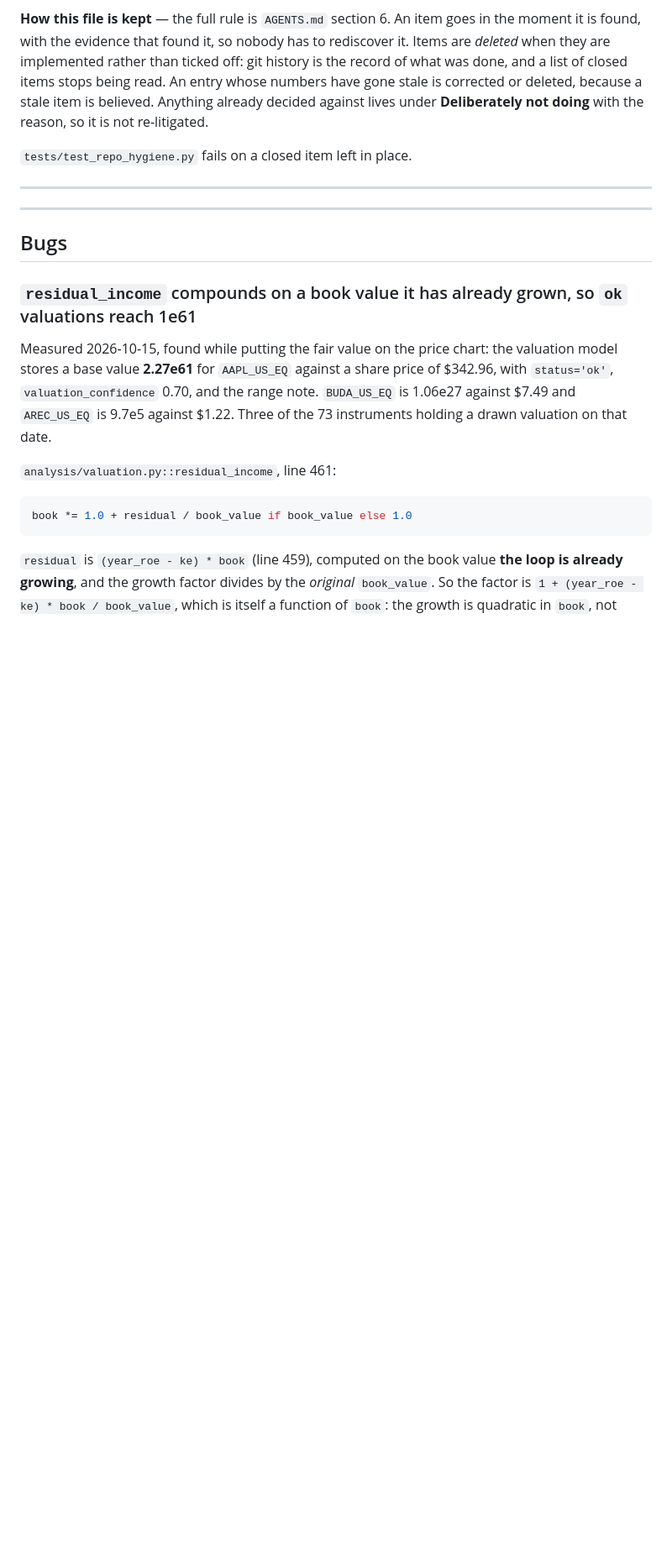
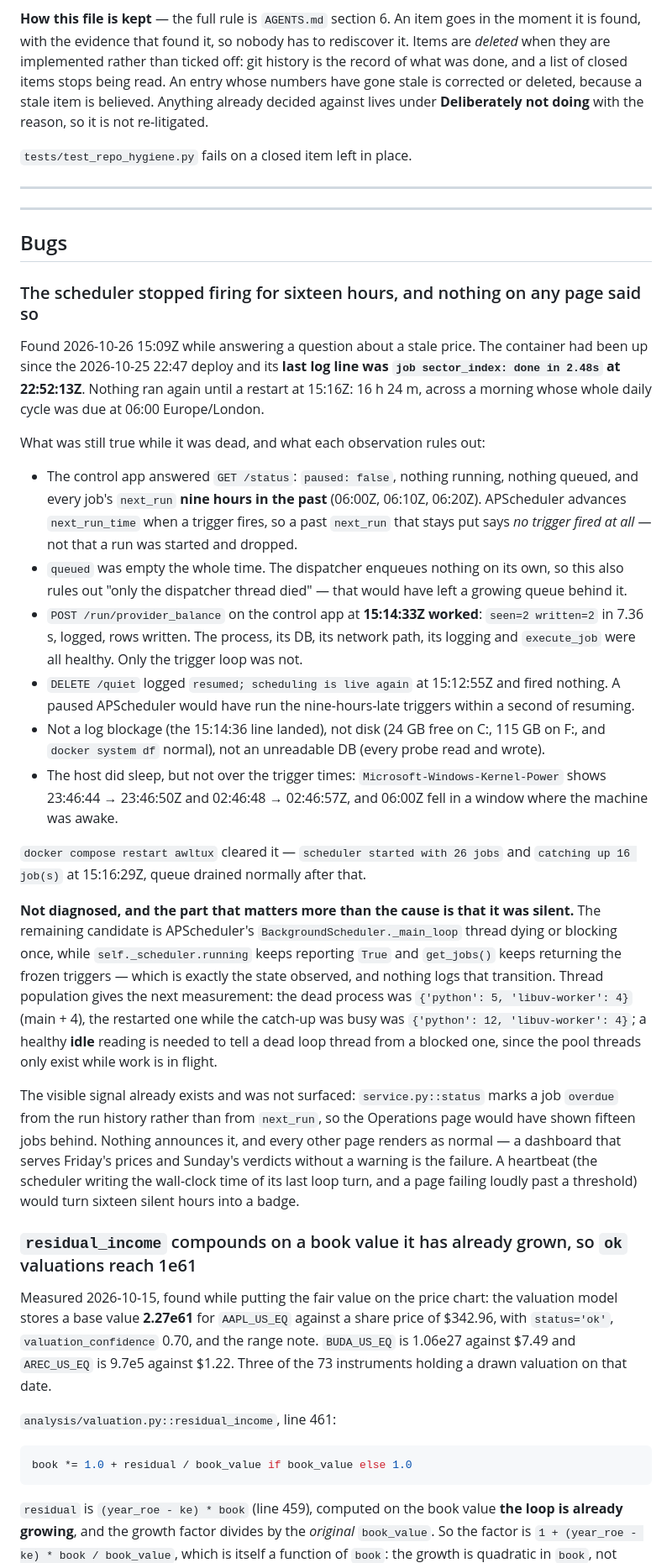
Before and after one commit to awltux/AwltuxTrading, a Markdown page: TODO.md, the part around one of its changes. Shown at 84% size. Rendered like a GitHub page; blank space fills up the shorter version.

Commit message:
Record the silent sixteen-hour scheduler outage, and correct who the stale-price gate is refusing
Measured while answering what 'price_stale' refers to: the scheduler process had fired nothing since 22:52:13Z the night before while reporting itself healthy, paused, unstopped and able to run jobs by hand; a restart restored it and caught up 16 jobs. Not diagnosed; the entry carries the observations that rule out the obvious causes and the next measurement.

The long-term column was not a handful of Monday refusals but the whole column: 489 of 494 latest decisions carried price_stale, 407 of them on Friday's bar. And the stranded bars are 81 instruments, not one -- price_eod reports ok, zero batch failures and oldest_coverage unchanged, so those series end at the provider.

```diff
--- a/TODO.md
+++ b/TODO.md
@@ -19,6 +19,51 @@ the reason, so it is not re-litigated.
 ---
 
 ## Bugs
+
+### The scheduler stopped firing for sixteen hours, and nothing on any page said so
+
+Found 2026-10-26 15:09Z while answering a question about a stale price. The container had been
+up since the 2026-10-25 22:47 deploy and its **last log line was `job sector_index: done in
+2.48s` at 22:52:13Z**. Nothing ran again until a restart at 15:16Z: 16 h 24 m, across a morning
+whose whole daily cycle was due at 06:00 Europe/London.
+
+What was still true while it was dead, and what each observation rules out:
+
+- The control app answered `GET /status`: `paused: false`, nothing running, nothing queued,
+  and every job's `next_run` **nine hours in the past** (06:00Z, 06:10Z, 06:20Z). APScheduler
+  advances `next_run_time` when a trigger fires, so a past `next_run` that stays put says *no
+  trigger fired at all* — not that a run was started and dropped.
+- `queued` was empty the whole time. The dispatcher enqueues nothing on its own, so this also
+  rules out "only the dispatcher thread died" — that would have left a growing queue behind it.
+- `POST /run/provider_balance` on the control app at **15:14:33Z worked**: `seen=2 written=2`
+  in 7.36 s, logged, rows written. The process, its DB, its network path, its logging and
+  `execute_job` were all healthy. Only the trigger loop was not.
+- `DELETE /quiet` logged `resumed; scheduling is live again` at 15:12:55Z and fired nothing. A
+  paused APScheduler would have run the nine-hours-late triggers within a second of resuming.
+- Not a log blockage (the 15:14:36 line landed), not disk (24 GB free on C:, 115 GB on F:, and
+  `docker system df` normal), not an unreadable DB (every probe read and wrote).
+- The host did sleep, but not over the trigger times: `Microsoft-Windows-Kernel-Power` shows
+  23:46:44 → 23:46:50Z and 02:46:48 → 02:46:57Z, and 06:00Z fell in a window where the machine
+  was awake.
+
+`docker compose restart awltux` cleared it — `scheduler started with 26 jobs` and `catching up
+16 job(s)` at 15:16:29Z, queue drained normally after that.
+
+**Not diagnosed, and the part that matters more than the cause is that it was silent.** The
+remaining candidate is APScheduler's `BackgroundScheduler._main_loop` thread dying or blocking
+once, while `self._scheduler.running` keeps reporting `True` and `get_jobs()` keeps returning
+the frozen triggers — which is exactly the state observed, and nothing logs that transition.
+Thread population gives the next measurement: the dead process was
+`{'python': 5, 'libuv-worker': 4}` (main + 4), the restarted one while the catch-up was busy was
+`{'python': 12, 'libuv-worker': 4}`; a healthy **idle** reading is needed to tell a dead loop
+thread from a blocked one, since the pool threads only exist while work is in flight.
+
+The visible signal already exists and was not surfaced: `service.py::status` marks a job
+`overdue` from the run history rather than from `next_run`, so the Operations page would have
+shown fifteen jobs behind. Nothing announces it, and every other page renders as normal — a
+dashboard that serves Friday's prices and Sunday's verdicts without a warning is the failure.
+A heartbeat (the scheduler writing the wall-clock time of its last loop turn, and a page failing
+loudly past a threshold) would turn sixteen silent hours into a badge.
 
 ### `residual_income` compounds on a book value it has already grown, so `ok` valuations reach 1e61
 
```
Also changed, not shown: other parts of TODO.md (+17 -2 lines).
